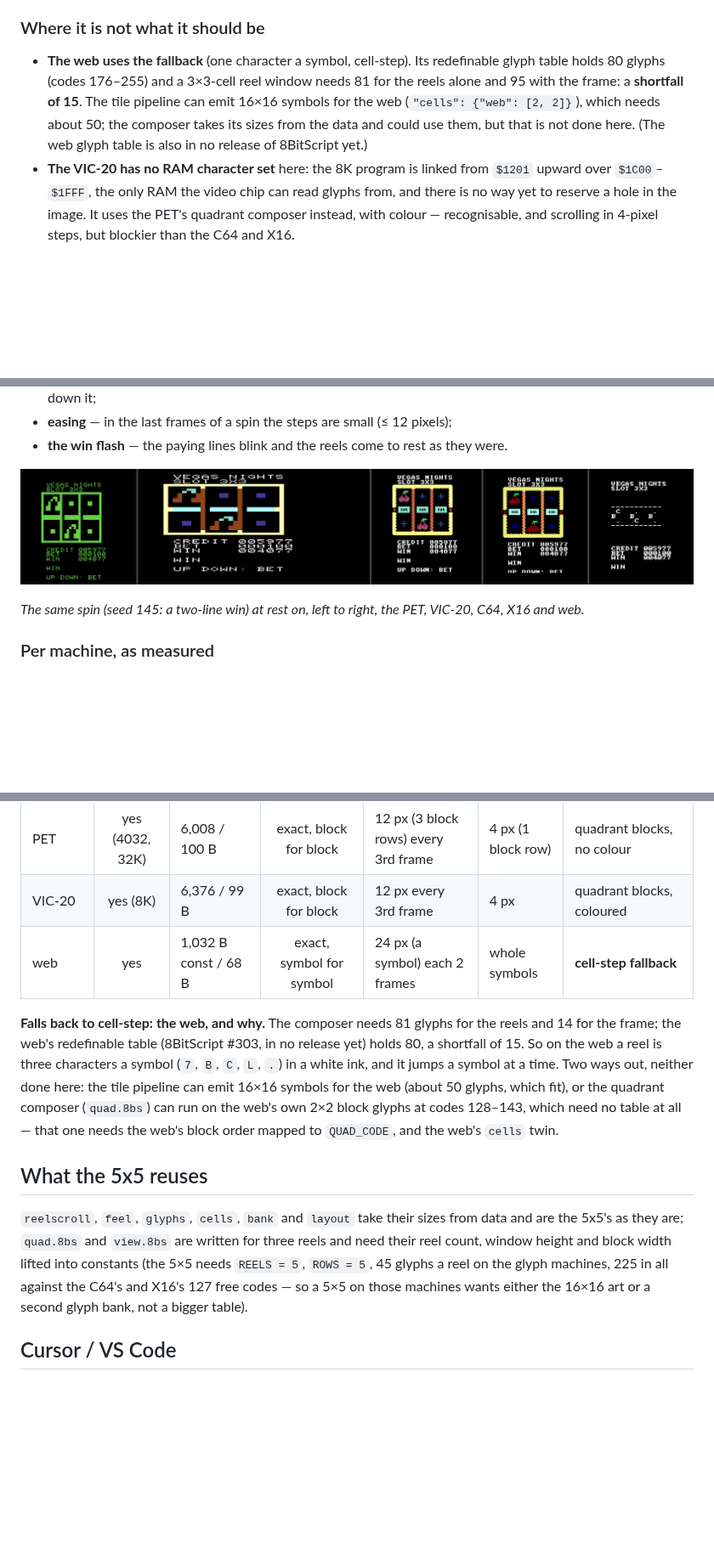
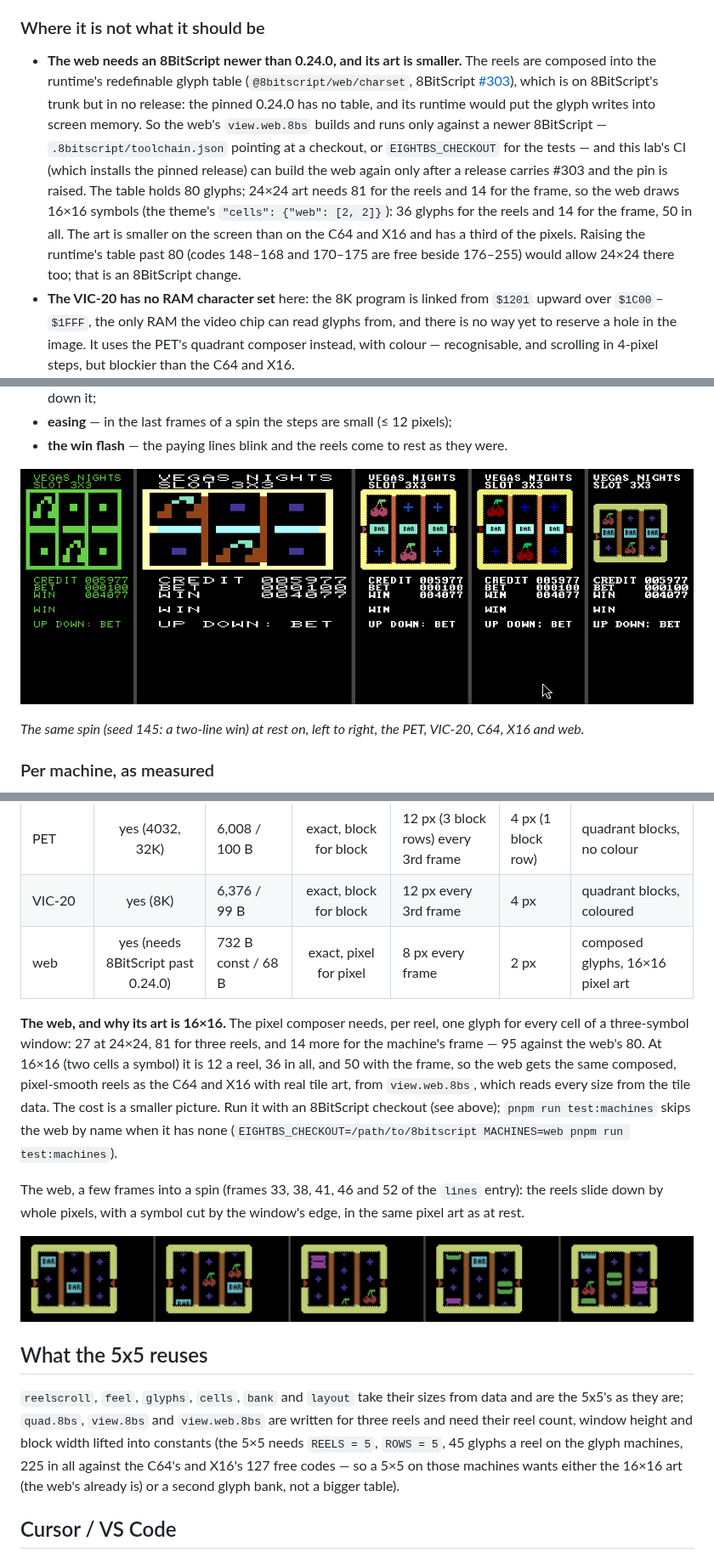
Before and after one commit to 8BitScript/vegas-nights, a Markdown page: README.md, 3 parts joined by grey strips. Shown at 85% size. Drawn GitHub-style; pictures changed too: docs/slot3x3/at-rest.png, docs/slot3x3/web-spin.png (added); blank space fills up the shorter version.

```diff
--- a/README.md
+++ b/README.md
@@ -184,13 +185,19 @@ possible on a 1 MHz machine.
 
 ### Where it is not what it should be
 
-- **The web uses the fallback** (one character a symbol, cell-step). Its redefinable
-  glyph table holds 80 glyphs (codes 176–255) and a 3×3-cell reel window needs 81
-  for the reels alone and 95 with the frame: a **shortfall of 15**. The
-  tile pipeline can emit 16×16 symbols for the web (`"cells": {"web": [2, 2]}`),
-  which needs about 50; the composer takes its sizes from the data and could use
-  them, but that is not done here. (The web glyph table is also in no release of
-  8BitScript yet.)
+- **The web needs an 8BitScript newer than 0.24.0, and its art is smaller.** The reels
+  are composed into the runtime's redefinable glyph table (`@8bitscript/web/charset`,
+  8BitScript [#303](https://github.com/8BitScript/8bitscript/pull/303)), which is on
+  8BitScript's trunk but in no release: the pinned 0.24.0 has no table, and its runtime would
+  put the glyph writes into screen memory. So the web's `view.web.8bs` builds and runs only
+  against a newer 8BitScript — `.8bitscript/toolchain.json` pointing at a checkout, or
+  `EIGHTBS_CHECKOUT` for the tests — and this lab's CI (which installs the pinned release)
+  can build the web again only after a release carries #303 and the pin is raised. The table
+  holds 80 glyphs; 24×24 art needs 81 for the reels and 14 for the frame, so the web draws
+  16×16 symbols (the theme's `"cells": {"web": [2, 2]}`): 36 glyphs for the reels and 14 for
+  the frame, 50 in all. The art is smaller on the screen than on the C64 and X16 and has a
+  third of the pixels. Raising the runtime's table past 80 (codes 148–168 and 170–175 are
+  free beside 176–255) would allow 24×24 there too; that is an 8BitScript change.
 - **The VIC-20 has no RAM character set** here: the 8K program is linked from
   `$1201` upward over `$1C00`–`$1FFF`, the only RAM the video chip can read glyphs
   from, and there is no way yet to reserve a hole in the image. It uses the PET's
@@ -245,25 +252,29 @@ Numbers are from `pnpm run test:machines` and `scripts/measure-redraw.mjs` on a
 | X16 | yes | 8,285 / 197 B | exact, pixel for pixel | 8 px every frame | 2 px | composed glyphs through VERA, pixel art |
 | PET | yes (4032, 32K) | 6,008 / 100 B | exact, block for block | 12 px (3 block rows) every 3rd frame | 4 px (1 block row) | quadrant blocks, no colour |
 | VIC-20 | yes (8K) | 6,376 / 99 B | exact, block for block | 12 px every 3rd frame | 4 px | quadrant blocks, coloured |
-| web | yes | 1,032 B const / 68 B | exact, symbol for symbol | 24 px (a symbol) each 2 frames | whole symbols | **cell-step fallback** |
+| web | yes (needs 8BitScript past 0.24.0) | 732 B const / 68 B | exact, pixel for pixel | 8 px every frame | 2 px | composed glyphs, 16×16 pixel art |
 
-**Falls back to cell-step: the web, and why.** The composer needs 81 glyphs for the
-reels and 14 for the frame; the web's redefinable table (8BitScript #303, in no
-release yet) holds 80, a shortfall of 15. So on the web a reel is three characters
-a symbol (`7`, `B`, `C`, `L`, `.`) in a white ink, and it jumps a symbol at a time.
-Two ways out, neither done here: the tile pipeline can emit 16×16 symbols for the
-web (about 50 glyphs, which fit), or the quadrant composer (`quad.8bs`) can run on
-the web's own 2×2 block glyphs at codes 128–143, which need no table at all — that
-one needs the web's block order mapped to `QUAD_CODE`, and the web's `cells` twin.
+**The web, and why its art is 16×16.** The pixel composer needs, per reel, one glyph for every
+cell of a three-symbol window: 27 at 24×24, 81 for three reels, and 14 more for the machine's
+frame — 95 against the web's 80. At 16×16 (two cells a symbol) it is 12 a reel, 36 in all, and 50
+with the frame, so the web gets the same composed, pixel-smooth reels as the C64 and X16 with real
+tile art, from `view.web.8bs`, which reads every size from the tile data. The cost is a smaller
+picture. Run it with an 8BitScript checkout (see above); `pnpm run test:machines` skips the web
+by name when it has none (`EIGHTBS_CHECKOUT=/path/to/8bitscript MACHINES=web pnpm run test:machines`).
+
+The web, a few frames into a spin (frames 33, 38, 41, 46 and 52 of the `lines` entry): the reels
+slide down by whole pixels, with a symbol cut by the window's edge, in the same pixel art as at rest.
+
+![the web slot mid-spin](docs/slot3x3/web-spin.png)
 
 ## What the 5x5 reuses
 
 `reelscroll`, `feel`, `glyphs`, `cells`, `bank` and `layout` take their sizes from
-data and are the 5x5's as they are; `quad.8bs` and `view.8bs` are written for three
+data and are the 5x5's as they are; `quad.8bs`, `view.8bs` and `view.web.8bs` are written for three
 reels and need their reel count, window height and block width lifted into
 constants (the 5×5 needs `REELS = 5`, `ROWS = 5`, 45 glyphs a reel on the glyph
 machines, 225 in all against the C64's and X16's 127 free codes — so a 5×5 on those
-machines wants either the 16×16 art or a second glyph bank, not a bigger table).
+machines wants either the 16×16 art (the web's already is) or a second glyph bank, not a bigger table).
 
 
 ## Cursor / VS Code
```
Also changed, not shown: other parts of README.md (+4 -3 lines), docs/tiles.md (+7 -5 lines), docs/tiles/classic.web.png, docs/tiles/cosmic.web.png, 14 other files.
